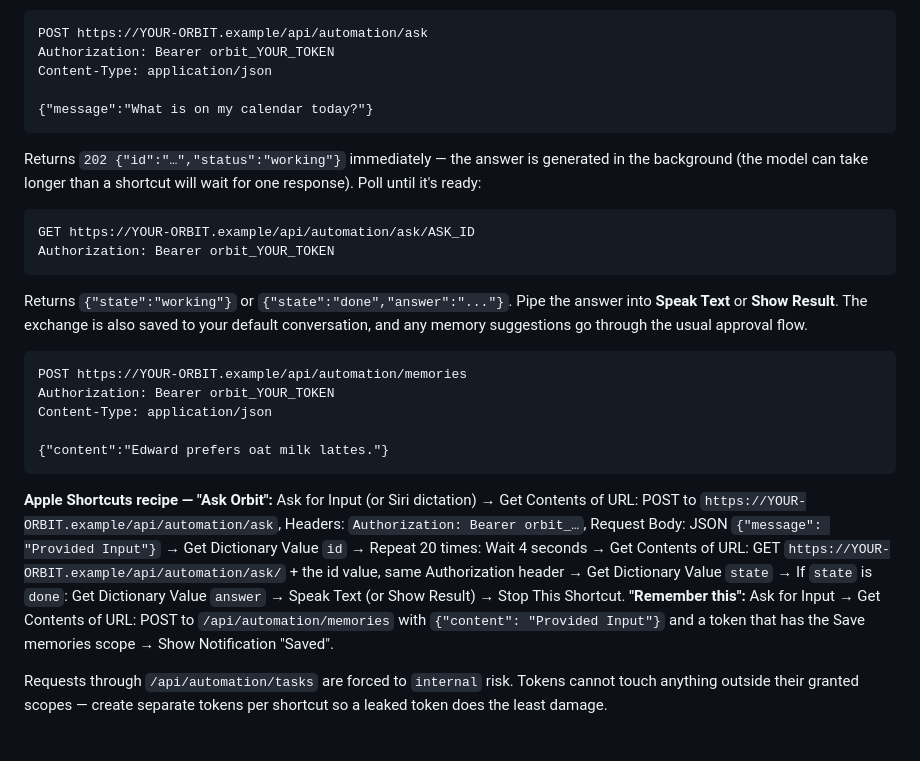
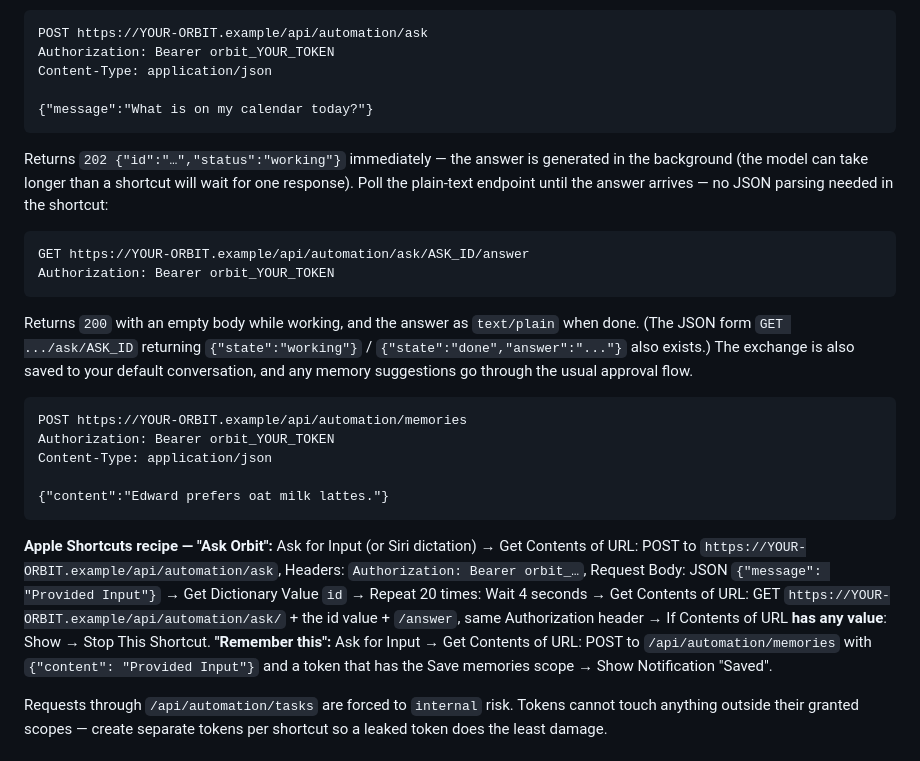
Before and after one commit to SmokeyS30/orbit-buddy, a Markdown page: README.md, the part around the change. GitHub-like rendering.

Commit message:
Shortcut poll: plain-text answer endpoint

````diff
--- a/README.md
+++ b/README.md
@@ -79,14 +79,14 @@ Content-Type: application/json
 {"message":"What is on my calendar today?"}
 ```
 
-Returns `202 {"id":"…","status":"working"}` immediately — the answer is generated in the background (the model can take longer than a shortcut will wait for one response). Poll until it's ready:
+Returns `202 {"id":"…","status":"working"}` immediately — the answer is generated in the background (the model can take longer than a shortcut will wait for one response). Poll the plain-text endpoint until the answer arrives — no JSON parsing needed in the shortcut:
 
 ```http
-GET https://YOUR-ORBIT.example/api/automation/ask/ASK_ID
+GET https://YOUR-ORBIT.example/api/automation/ask/ASK_ID/answer
 Authorization: Bearer orbit_YOUR_TOKEN
 ```
 
-Returns `{"state":"working"}` or `{"state":"done","answer":"..."}`. Pipe the answer into **Speak Text** or **Show Result**. The exchange is also saved to your default conversation, and any memory suggestions go through the usual approval flow.
+Returns `200` with an empty body while working, and the answer as `text/plain` when done. (The JSON form `GET .../ask/ASK_ID` returning `{"state":"working"}` / `{"state":"done","answer":"..."}` also exists.) The exchange is also saved to your default conversation, and any memory suggestions go through the usual approval flow.
 
 ```http
 POST https://YOUR-ORBIT.example/api/automation/memories
@@ -96,7 +96,7 @@ Content-Type: application/json
 {"content":"Edward prefers oat milk lattes."}
 ```
 
-**Apple Shortcuts recipe — "Ask Orbit":** Ask for Input (or Siri dictation) → Get Contents of URL: POST to `https://YOUR-ORBIT.example/api/automation/ask`, Headers: `Authorization: Bearer orbit_…`, Request Body: JSON `{"message": "Provided Input"}` → Get Dictionary Value `id` → Repeat 20 times: Wait 4 seconds → Get Contents of URL: GET `https://YOUR-ORBIT.example/api/automation/ask/` + the id value, same Authorization header → Get Dictionary Value `state` → If `state` is `done`: Get Dictionary Value `answer` → Speak Text (or Show Result) → Stop This Shortcut. **"Remember this":** Ask for Input → Get Contents of URL: POST to `/api/automation/memories` with `{"content": "Provided Input"}` and a token that has the Save memories scope → Show Notification "Saved".
+**Apple Shortcuts recipe — "Ask Orbit":** Ask for Input (or Siri dictation) → Get Contents of URL: POST to `https://YOUR-ORBIT.example/api/automation/ask`, Headers: `Authorization: Bearer orbit_…`, Request Body: JSON `{"message": "Provided Input"}` → Get Dictionary Value `id` → Repeat 20 times: Wait 4 seconds → Get Contents of URL: GET `https://YOUR-ORBIT.example/api/automation/ask/` + the id value + `/answer`, same Authorization header → If Contents of URL **has any value**: Show → Stop This Shortcut. **"Remember this":** Ask for Input → Get Contents of URL: POST to `/api/automation/memories` with `{"content": "Provided Input"}` and a token that has the Save memories scope → Show Notification "Saved".
 
 Requests through `/api/automation/tasks` are forced to `internal` risk. Tokens cannot touch anything outside their granted scopes — create separate tokens per shortcut so a leaked token does the least damage.
 
````
